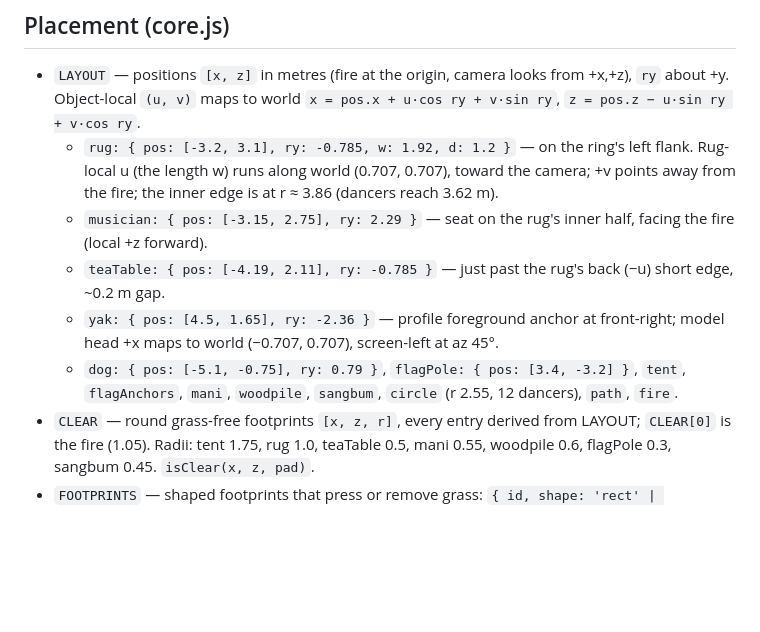
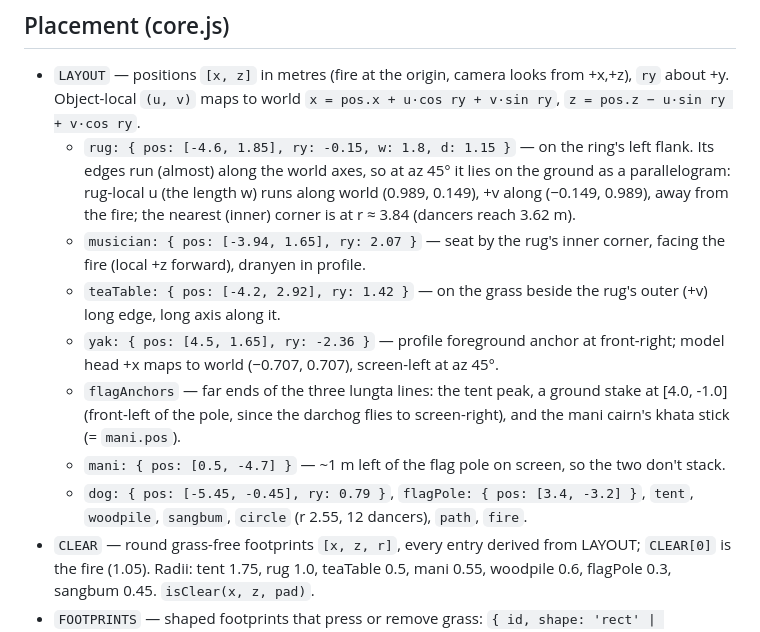
Before and after one commit to TenzDelek/Gorshey, a Markdown page: SPEC.md, the part around the change. GitHub-like rendering; blank space fills up the shorter version.

Commit message:
Spec: update placements for the rug group, dog, cairn and flag stake
Co-Authored-By: Claude Opus 5.5 <noreply@anthropic.com>

```diff
--- a/SPEC.md
+++ b/SPEC.md
@@ -91,15 +91,21 @@ Modules load in parallel and are built strictly in this order: ground, fire, dan
 
 - `LAYOUT` — positions `[x, z]` in metres (fire at the origin, camera looks from +x,+z), `ry` about +y.
   Object-local `(u, v)` maps to world `x = pos.x + u·cos ry + v·sin ry`, `z = pos.z − u·sin ry + v·cos ry`.
-  - `rug: { pos: [-3.2, 3.1], ry: -0.785, w: 1.92, d: 1.2 }` — on the ring's left flank. Rug-local u (the
-    length w) runs along world (0.707, 0.707), toward the camera; +v points away from the fire; the inner
-    edge is at r ≈ 3.86 (dancers reach 3.62 m).
-  - `musician: { pos: [-3.15, 2.75], ry: 2.29 }` — seat on the rug's inner half, facing the fire (local +z forward).
-  - `teaTable: { pos: [-4.19, 2.11], ry: -0.785 }` — just past the rug's back (−u) short edge, ~0.2 m gap.
+  - `rug: { pos: [-4.6, 1.85], ry: -0.15, w: 1.8, d: 1.15 }` — on the ring's left flank. Its edges run
+    (almost) along the world axes, so at az 45° it lies on the ground as a parallelogram: rug-local u (the
+    length w) runs along world (0.989, 0.149), +v along (−0.149, 0.989), away from the fire; the nearest
+    (inner) corner is at r ≈ 3.84 (dancers reach 3.62 m).
+  - `musician: { pos: [-3.94, 1.65], ry: 2.07 }` — seat by the rug's inner corner, facing the fire (local +z
+    forward), dranyen in profile.
+  - `teaTable: { pos: [-4.2, 2.92], ry: 1.42 }` — on the grass beside the rug's outer (+v) long edge, long
+    axis along it.
   - `yak: { pos: [4.5, 1.65], ry: -2.36 }` — profile foreground anchor at front-right; model head +x maps
     to world (−0.707, 0.707), screen-left at az 45°.
-  - `dog: { pos: [-5.1, -0.75], ry: 0.79 }`, `flagPole: { pos: [3.4, -3.2] }`, `tent`, `flagAnchors`,
-    `mani`, `woodpile`, `sangbum`, `circle` (r 2.55, 12 dancers), `path`, `fire`.
+  - `flagAnchors` — far ends of the three lungta lines: the tent peak, a ground stake at [4.0, -1.0] (front-left
+    of the pole, since the darchog flies to screen-right), and the mani cairn's khata stick (= `mani.pos`).
+  - `mani: { pos: [0.5, -4.7] }` — ~1 m left of the flag pole on screen, so the two don't stack.
+  - `dog: { pos: [-5.45, -0.45], ry: 0.79 }`, `flagPole: { pos: [3.4, -3.2] }`, `tent`, `woodpile`,
+    `sangbum`, `circle` (r 2.55, 12 dancers), `path`, `fire`.
 - `CLEAR` — round grass-free footprints `[x, z, r]`, every entry derived from LAYOUT; `CLEAR[0]` is the
   fire (1.05). Radii: tent 1.75, rug 1.0, teaTable 0.5, mani 0.55, woodpile 0.6, flagPole 0.3, sangbum 0.45.
   `isClear(x, z, pad)`.
```
